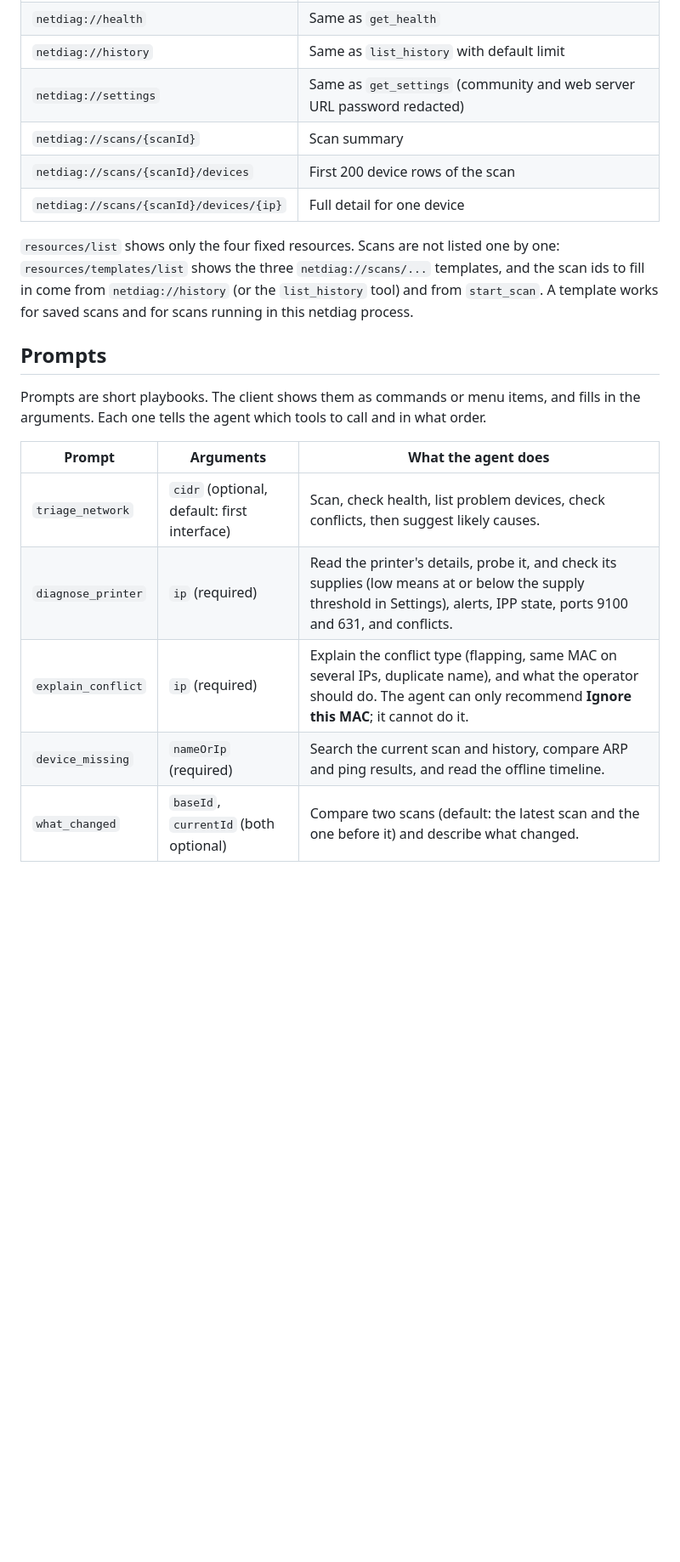
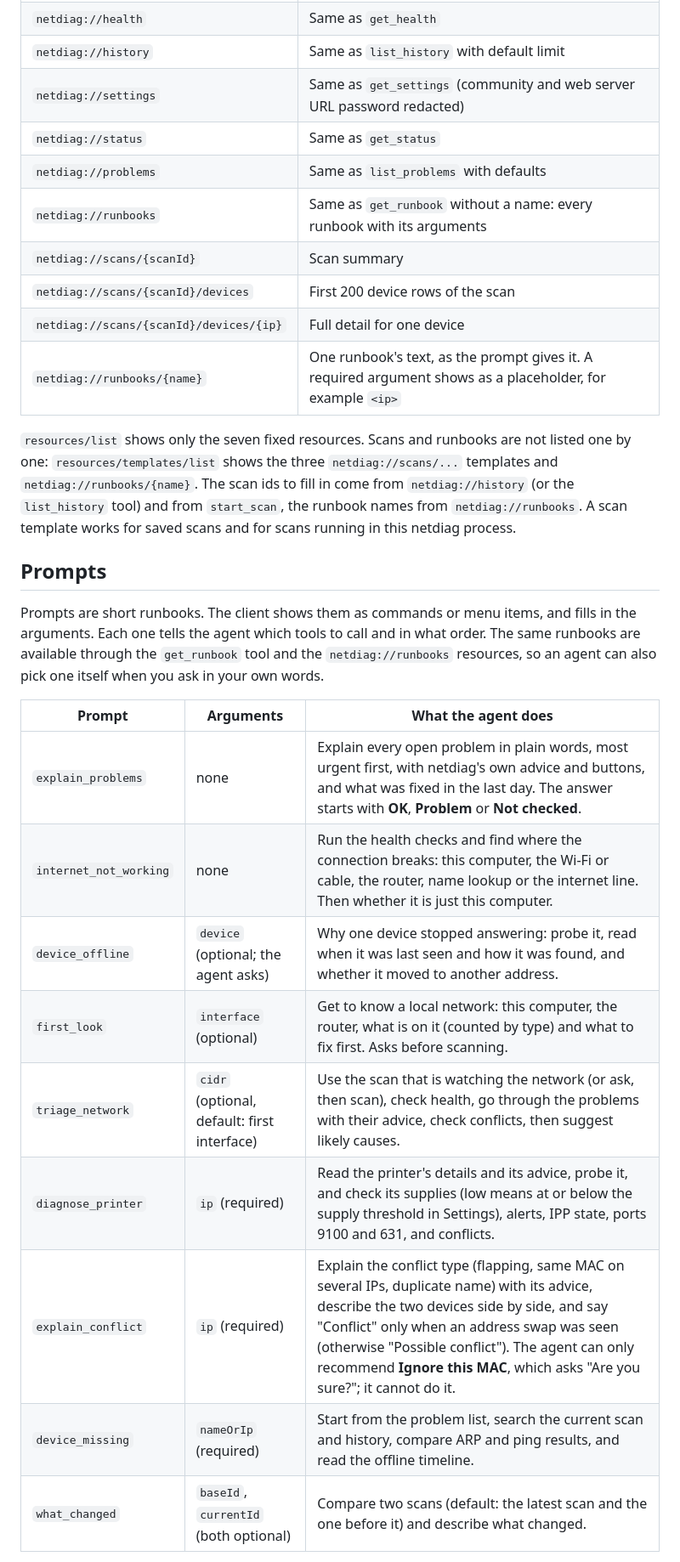
Before and after one commit to donaldsteele/netdiag, a Markdown page: docs/mcp.md, the part around one of its changes. Shown at 85% size. GitHub-like rendering; blank space fills up the shorter version.

```diff
--- a/docs/mcp.md
+++ b/docs/mcp.md
@@ -134,21 +137,29 @@ Resources return JSON (`application/json`). Read them with the client's resource
 | `netdiag://health` | Same as `get_health` |
 | `netdiag://history` | Same as `list_history` with default limit |
 | `netdiag://settings` | Same as `get_settings` (community and web server URL password redacted) |
+| `netdiag://status` | Same as `get_status` |
+| `netdiag://problems` | Same as `list_problems` with defaults |
+| `netdiag://runbooks` | Same as `get_runbook` without a name: every runbook with its arguments |
 | `netdiag://scans/{scanId}` | Scan summary |
 | `netdiag://scans/{scanId}/devices` | First 200 device rows of the scan |
 | `netdiag://scans/{scanId}/devices/{ip}` | Full detail for one device |
+| `netdiag://runbooks/{name}` | One runbook's text, as the prompt gives it. A required argument shows as a placeholder, for example `<ip>` |
 
-`resources/list` shows only the four fixed resources. Scans are not listed one by one: `resources/templates/list` shows the three `netdiag://scans/...` templates, and the scan ids to fill in come from `netdiag://history` (or the `list_history` tool) and from `start_scan`. A template works for saved scans and for scans running in this netdiag process.
+`resources/list` shows only the seven fixed resources. Scans and runbooks are not listed one by one: `resources/templates/list` shows the three `netdiag://scans/...` templates and `netdiag://runbooks/{name}`. The scan ids to fill in come from `netdiag://history` (or the `list_history` tool) and from `start_scan`, the runbook names from `netdiag://runbooks`. A scan template works for saved scans and for scans running in this netdiag process.
 
 ## Prompts
 
-Prompts are short playbooks. The client shows them as commands or menu items, and fills in the arguments. Each one tells the agent which tools to call and in what order.
+Prompts are short runbooks. The client shows them as commands or menu items, and fills in the arguments. Each one tells the agent which tools to call and in what order. The same runbooks are available through the `get_runbook` tool and the `netdiag://runbooks` resources, so an agent can also pick one itself when you ask in your own words.
 
 | Prompt | Arguments | What the agent does |
 |---|---|---|
-| `triage_network` | `cidr` (optional, default: first interface) | Scan, check health, list problem devices, check conflicts, then suggest likely causes. |
-| `diagnose_printer` | `ip` (required) | Read the printer's details, probe it, and check its supplies (low means at or below the supply threshold in Settings), alerts, IPP state, ports 9100 and 631, and conflicts. |
-| `explain_conflict` | `ip` (required) | Explain the conflict type (flapping, same MAC on several IPs, duplicate name), and what the operator should do. The agent can only recommend **Ignore this MAC**; it cannot do it. |
-| `device_missing` | `nameOrIp` (required) | Search the current scan and history, compare ARP and ping results, and read the offline timeline. |
+| `explain_problems` | none | Explain every open problem in plain words, most urgent first, with netdiag's own advice and buttons, and what was fixed in the last day. The answer starts with **OK**, **Problem** or **Not checked**. |
+| `internet_not_working` | none | Run the health checks and find where the connection breaks: this computer, the Wi-Fi or cable, the router, name lookup or the internet line. Then whether it is just this computer. |
+| `device_offline` | `device` (optional; the agent asks) | Why one device stopped answering: probe it, read when it was last seen and how it was found, and whether it moved to another address. |
+| `first_look` | `interface` (optional) | Get to know a local network: this computer, the router, what is on it (counted by type) and what to fix first. Asks before scanning. |
+| `triage_network` | `cidr` (optional, default: first interface) | Use the scan that is watching the network (or ask, then scan), check health, go through the problems with their advice, check conflicts, then suggest likely causes. |
+| `diagnose_printer` | `ip` (required) | Read the printer's details and its advice, probe it, and check its supplies (low means at or below the supply threshold in Settings), alerts, IPP state, ports 9100 and 631, and conflicts. |
+| `explain_conflict` | `ip` (required) | Explain the conflict type (flapping, same MAC on several IPs, duplicate name) with its advice, describe the two devices side by side, and say "Conflict" only when an address swap was seen (otherwise "Possible conflict"). The agent can only recommend **Ignore this MAC**, which asks "Are you sure?"; it cannot do it. |
+| `device_missing` | `nameOrIp` (required) | Start from the problem list, search the current scan and history, compare ARP and ping results, and read the offline timeline. |
 | `what_changed` | `baseId`, `currentId` (both optional) | Compare two scans (default: the latest scan and the one before it) and describe what changed. |
 
```
Also changed, not shown: other parts of docs/mcp.md (+7 -4 lines), README.md (+6 -2 lines).
